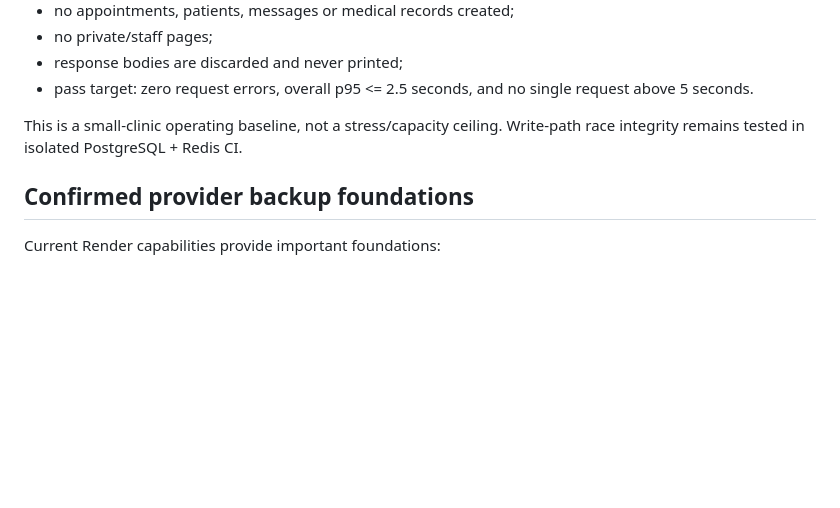
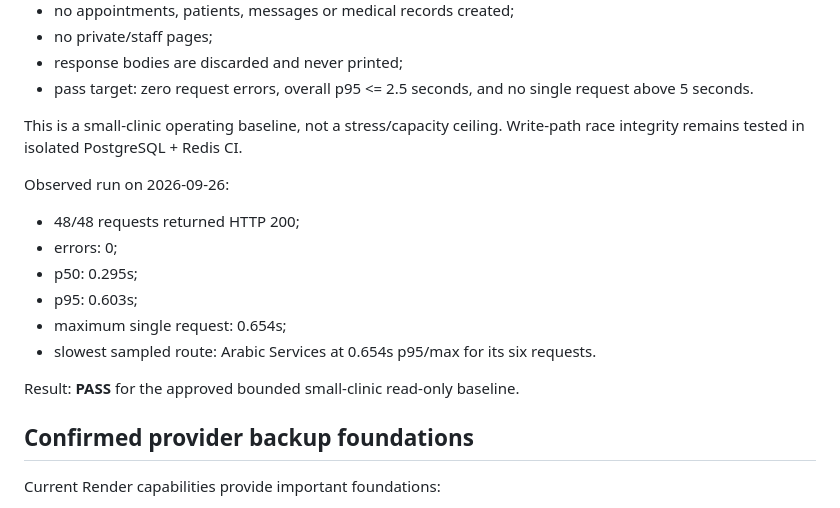
Before and after one commit to sami77337/khaled-badran-clinic, a Markdown page: docs/PRODUCTION_READINESS_CURRENT.md, the part around the change. Drawn GitHub-style; blank space fills up the shorter version.

Commit message:
DOCS: record bounded production load PASS

```diff
--- a/docs/PRODUCTION_READINESS_CURRENT.md
+++ b/docs/PRODUCTION_READINESS_CURRENT.md
@@ -76,6 +76,17 @@ A deliberately small production baseline is defined for the clinic's current low
 
 This is a small-clinic operating baseline, not a stress/capacity ceiling. Write-path race integrity remains tested in isolated PostgreSQL + Redis CI.
 
+Observed run on 2026-09-26:
+
+- 48/48 requests returned HTTP 200;
+- errors: 0;
+- p50: 0.295s;
+- p95: 0.603s;
+- maximum single request: 0.654s;
+- slowest sampled route: Arabic Services at 0.654s p95/max for its six requests.
+
+Result: **PASS** for the approved bounded small-clinic read-only baseline.
+
 ## Confirmed provider backup foundations
 
 Current Render capabilities provide important foundations:
```
